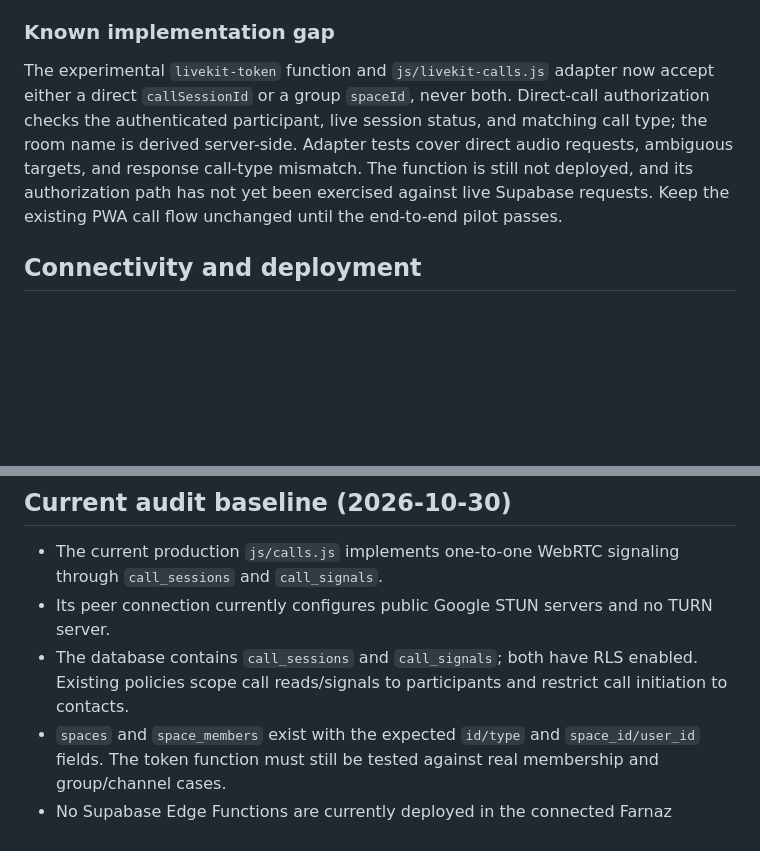
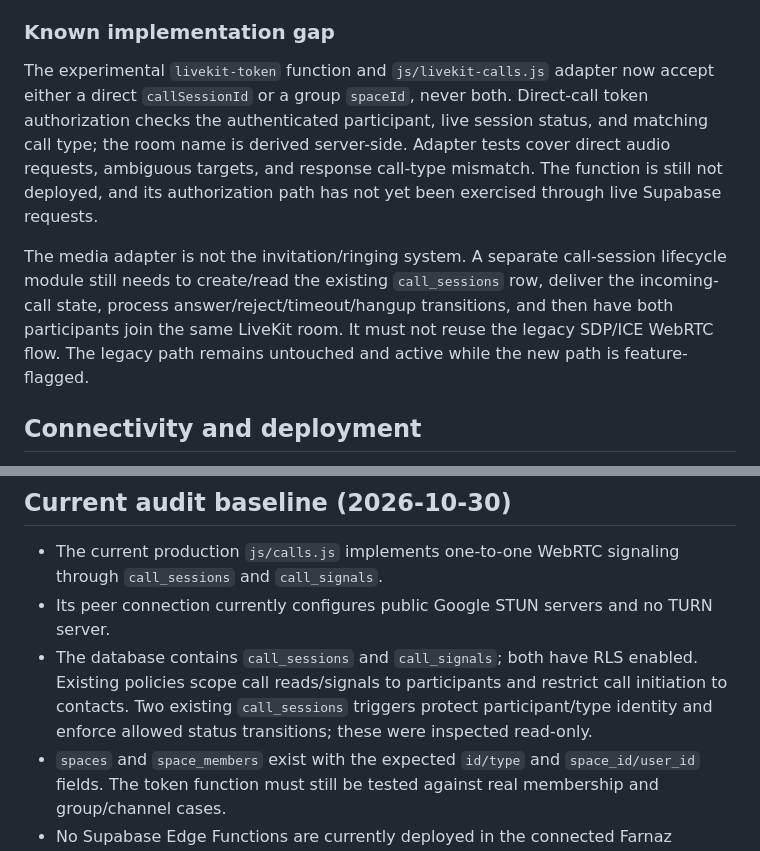
Before and after one commit to kalaghkocholo/Farnaz, a Markdown page: docs/call-experience-spec.md, 2 parts joined by grey strips. GitHub-like rendering; blank space fills up the shorter version.

Commit message:
docs(calls): separate livekit media from call invitation lifecycle

```diff
--- a/docs/call-experience-spec.md
+++ b/docs/call-experience-spec.md
@@ -103,7 +103,9 @@ The public integration surface should be small and versioned, for example a sing
 
 ### Known implementation gap
 
-The experimental `livekit-token` function and `js/livekit-calls.js` adapter now accept either a direct `callSessionId` or a group `spaceId`, never both. Direct-call authorization checks the authenticated participant, live session status, and matching call type; the room name is derived server-side. Adapter tests cover direct audio requests, ambiguous targets, and response call-type mismatch. The function is still not deployed, and its authorization path has not yet been exercised against live Supabase requests. Keep the existing PWA call flow unchanged until the end-to-end pilot passes.
+The experimental `livekit-token` function and `js/livekit-calls.js` adapter now accept either a direct `callSessionId` or a group `spaceId`, never both. Direct-call token authorization checks the authenticated participant, live session status, and matching call type; the room name is derived server-side. Adapter tests cover direct audio requests, ambiguous targets, and response call-type mismatch. The function is still not deployed, and its authorization path has not yet been exercised through live Supabase requests.
+
+The media adapter is not the invitation/ringing system. A separate call-session lifecycle module still needs to create/read the existing `call_sessions` row, deliver the incoming-call state, process answer/reject/timeout/hangup transitions, and then have both participants join the same LiveKit room. It must not reuse the legacy SDP/ICE WebRTC flow. The legacy path remains untouched and active while the new path is feature-flagged.
 
 ## Connectivity and deployment
 
@@ -144,7 +146,7 @@ The experimental `livekit-token` function and `js/livekit-calls.js` adapter now
 
 - The current production `js/calls.js` implements one-to-one WebRTC signaling through `call_sessions` and `call_signals`.
 - Its peer connection currently configures public Google STUN servers and no TURN server.
-- The database contains `call_sessions` and `call_signals`; both have RLS enabled. Existing policies scope call reads/signals to participants and restrict call initiation to contacts.
+- The database contains `call_sessions` and `call_signals`; both have RLS enabled. Existing policies scope call reads/signals to participants and restrict call initiation to contacts. Two existing `call_sessions` triggers protect participant/type identity and enforce allowed status transitions; these were inspected read-only.
 - `spaces` and `space_members` exist with the expected `id/type` and `space_id/user_id` fields. The token function must still be tested against real membership and group/channel cases.
 - No Supabase Edge Functions are currently deployed in the connected Farnaz project.
 - The LiveKit adapter and lazy loader exist only on `feature/farnaz-call-infrastructure`; neither is loaded by the production app.
```
